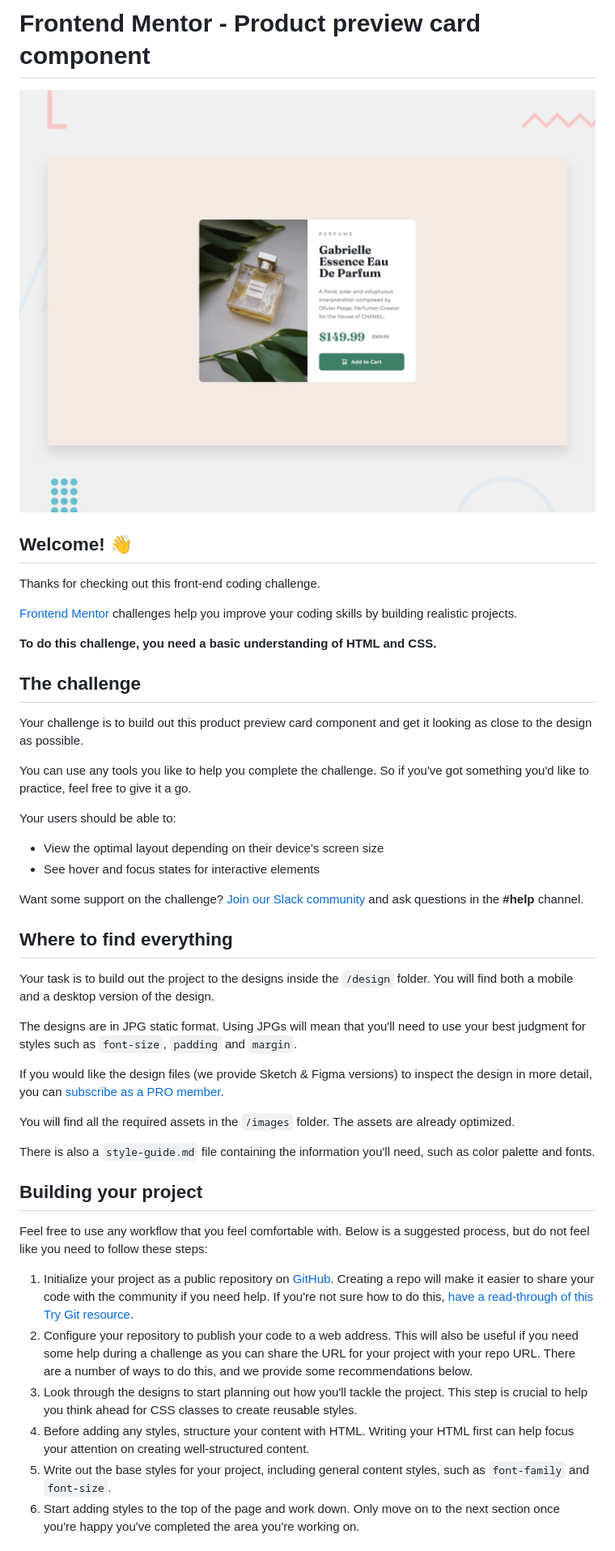
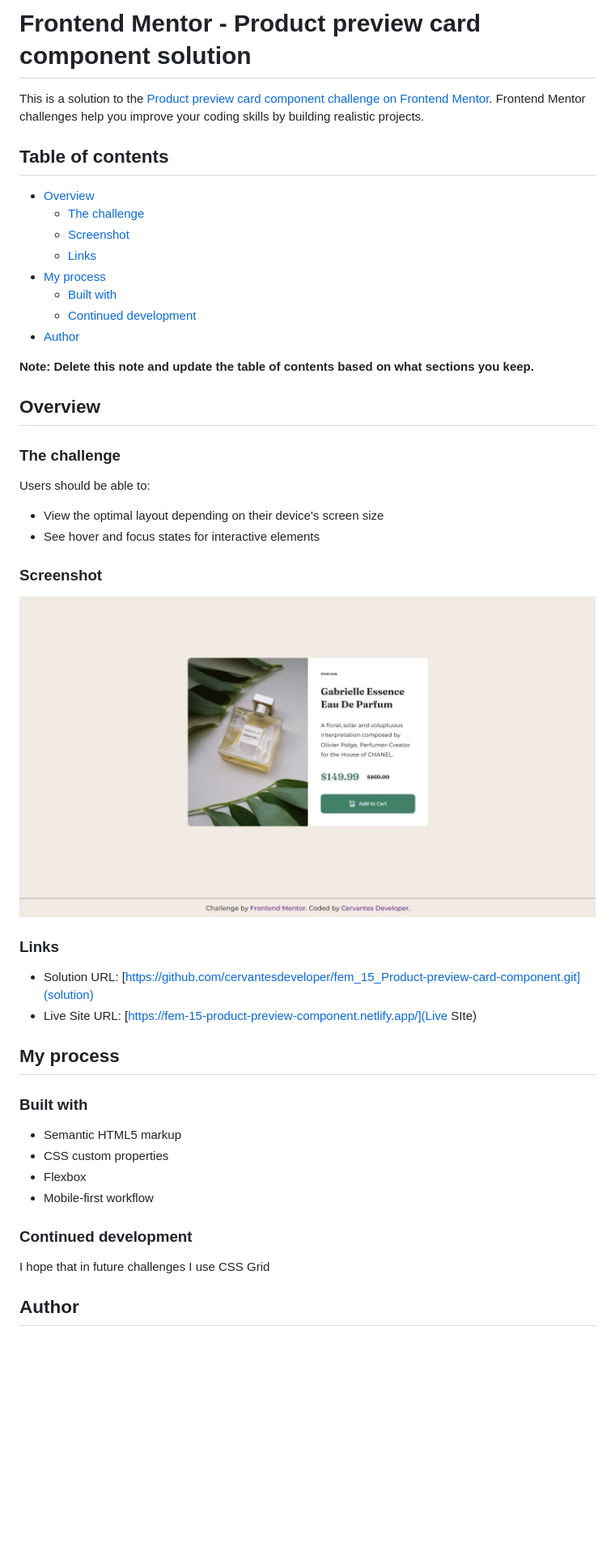
Before and after one commit to cervantesdeveloper/fem_15_Product-preview-card-component, a Markdown page: README.md, the part around the change printed below. Shown: that part at 81% size. Rendered like a GitHub page; pictures changed too: screenshot.jpg (added); blank space fills up the shorter version.

Commit message:
I added a README document

```diff
--- a/README.md
+++ b/README.md
@@ -1,48 +1,50 @@
-# Frontend Mentor - Product preview card component
+# Frontend Mentor - Product preview card component solution
 
-![Design preview for the Product preview card component coding challenge](./design/desktop-preview.jpg)
+This is a solution to the [Product preview card component challenge on Frontend Mentor](https://www.frontendmentor.io/challenges/product-preview-card-component-GO7UmttRfa). Frontend Mentor challenges help you improve your coding skills by building realistic projects.
 
-## Welcome! 👋
+## Table of contents
 
-Thanks for checking out this front-end coding challenge.
+- [Overview](#overview)
+  - [The challenge](#the-challenge)
+  - [Screenshot](#screenshot)
+  - [Links](#links)
+- [My process](#my-process)
+  - [Built with](#built-with)
+  - [Continued development](#continued-development)
+- [Author](#author)
 
-[Frontend Mentor](https://www.frontendmentor.io) challenges help you improve your coding skills by building realistic projects.
+**Note: Delete this note and update the table of contents based on what sections you keep.**
 
-**To do this challenge, you need a basic understanding of HTML and CSS.**
+## Overview
 
-## The challenge
+### The challenge
 
-Your challenge is to build out this product preview card component and get it looking as close to the design as possible.
-
-You can use any tools you like to help you complete the challenge. So if you've got something you'd like to practice, feel free to give it a go.
-
-Your users should be able to:
+Users should be able to:
 
 - View the optimal layout depending on their device's screen size
 - See hover and focus states for interactive elements
 
-Want some support on the challenge? [Join our Slack community](https://www.frontendmentor.io/slack) and ask questions in the **#help** channel.
+### Screenshot
 
-## Where to find everything
+![](./screenshot.jpg)
 
-Your task is to build out the project to the designs inside the `/design` folder. You will find both a mobile and a desktop version of the design.
+### Links
 
-The designs are in JPG static format. Using JPGs will mean that you'll need to use your best judgment for styles such as `font-size`, `padding` and `margin`.
+- Solution URL: [https://github.com/cervantesdeveloper/fem_15_Product-preview-card-component.git](solution)
+- Live Site URL: [https://fem-15-product-preview-component.netlify.app/](Live SIte)
 
-If you would like the design files (we provide Sketch & Figma versions) to inspect the design in more detail, you can [subscribe as a PRO member](https://www.frontendmentor.io/pro).
+## My process
 
-You will find all the required assets in the `/images` folder. The assets are already optimized.
+### Built with
 
-There is also a `style-guide.md` file containing the information you'll need, such as color palette and fonts.
+- Semantic HTML5 markup
+- CSS custom properties
+- Flexbox
+- Mobile-first workflow
 
-## Building your project
+### Continued development
 
-Feel free to use any workflow that you feel comfortable with. Below is a suggested process, but do not feel like you need to follow these steps:
+I hope that in future challenges I use CSS Grid
 
-1. Initialize your project as a public repository on [GitHub](https://github.com/). Creating a repo will make it easier to share your code with the community if you need help. If you're not sure how to do this, [have a read-through of this Try Git resource](https://try.github.io/).
-2. Configure your repository to publish your code to a web address. This will also be useful if you need some help during a challenge as you can share the URL for your project with your repo URL. There are a number of ways to do this, and we provide some recommendations below.
-3. Look through the designs to start planning out how you'll tackle the project. This step is crucial to help you think ahead for CSS classes to create reusable styles.
-4. Before adding any styles, structure your content with HTML. Writing your HTML first can help focus your attention on creating well-structured content.
-5. Write out the base styles for your project, including general content styles, such as `font-family` and `font-size`.
-6. Start adding styles to the top of the page and work down. Only move on to the next section once you're happy you've completed the area you're working on.
+## Author
 
```
Also changed, not shown: other parts of README.md (+2 -44 lines), README-template.md (deleted, +0 -111 lines), 1 other file.
